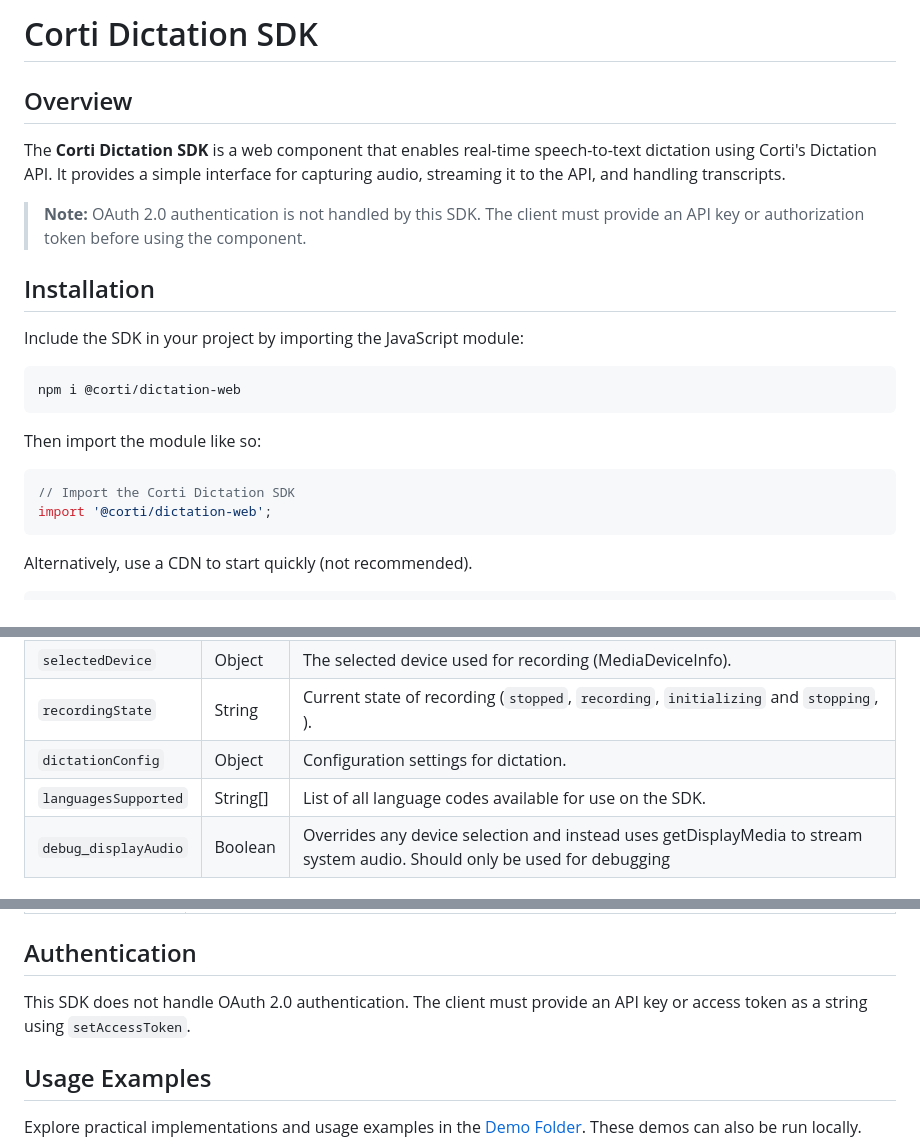
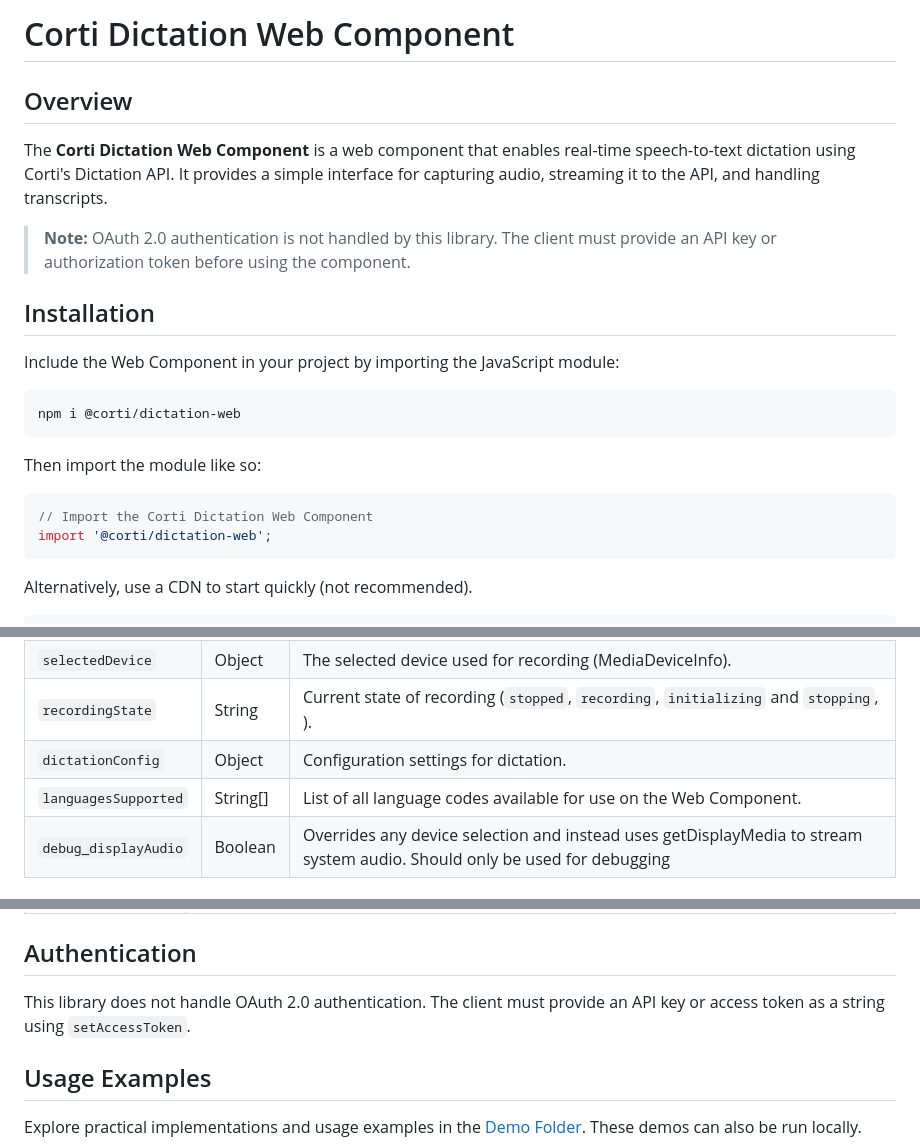
Before and after one commit to corticph/dictation-web-sdk, a Markdown page: README.md, 3 parts joined by grey strips. Rendered like a GitHub page.

Commit message:
chore: updated language

````diff
--- a/README.md
+++ b/README.md
@@ -1,14 +1,14 @@
-# Corti Dictation SDK
+# Corti Dictation Web Component
 
 ## Overview
 
-The **Corti Dictation SDK** is a web component that enables real-time speech-to-text dictation using Corti's Dictation API. It provides a simple interface for capturing audio, streaming it to the API, and handling transcripts.
+The **Corti Dictation Web Component** is a web component that enables real-time speech-to-text dictation using Corti's Dictation API. It provides a simple interface for capturing audio, streaming it to the API, and handling transcripts.
 
-> **Note:** OAuth 2.0 authentication is not handled by this SDK. The client must provide an API key or authorization token before using the component.
+> **Note:** OAuth 2.0 authentication is not handled by this library. The client must provide an API key or authorization token before using the component.
 
 ## Installation
 
-Include the SDK in your project by importing the JavaScript module:
+Include the Web Component in your project by importing the JavaScript module:
 
 ```html
 npm i @corti/dictation-web
@@ -17,7 +17,7 @@ npm i @corti/dictation-web
 Then import the module like so:
 
 ```js
-// Import the Corti Dictation SDK
+// Import the Corti Dictation Web Component
 import '@corti/dictation-web';
 ```
 
@@ -73,7 +73,7 @@ Alternatively, use a CDN to start quickly (not recommended).
 | `selectedDevice`     | Object  | The selected device used for recording (MediaDeviceInfo).                                                                 |
 | `recordingState`     | String  | Current state of recording (`stopped`, `recording`, `initializing` and `stopping`, ).                                     |
 | `dictationConfig`    | Object  | Configuration settings for dictation.                                                                                     |
-| `languagesSupported`    | String[]  | List of all language codes available for use on the SDK.                                                                                     |
+| `languagesSupported`    | String[]  | List of all language codes available for use on the Web Component.                                                                                     |
 | `debug_displayAudio` | Boolean | Overrides any device selection and instead uses getDisplayMedia to stream system audio. Should only be used for debugging |
 
 ### Methods
@@ -97,7 +97,7 @@ Alternatively, use a CDN to start quickly (not recommended).
 
 ## Authentication
 
-This SDK does not handle OAuth 2.0 authentication. The client must provide an API key or access token as a string using `setAccessToken`.
+This library does not handle OAuth 2.0 authentication. The client must provide an API key or access token as a string using `setAccessToken`.
 
 ## Usage Examples
 
````
Also changed, not shown: other parts of README.md (+1 -1 lines).
